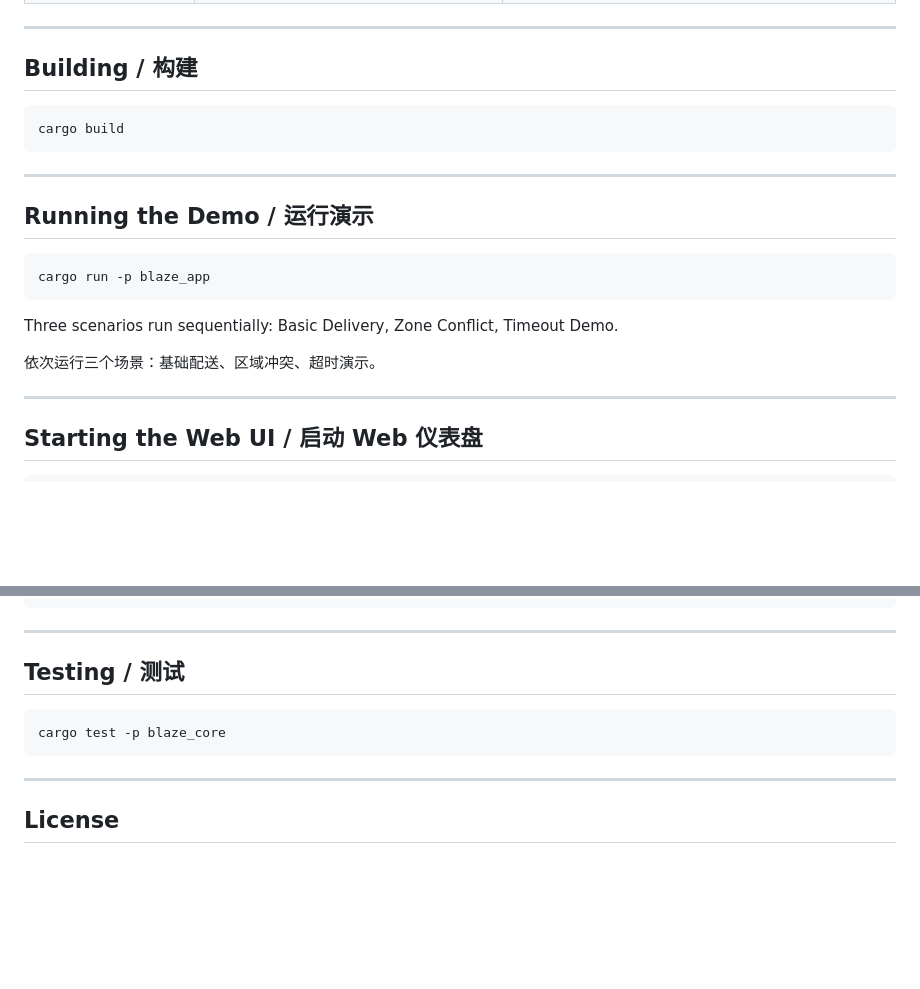
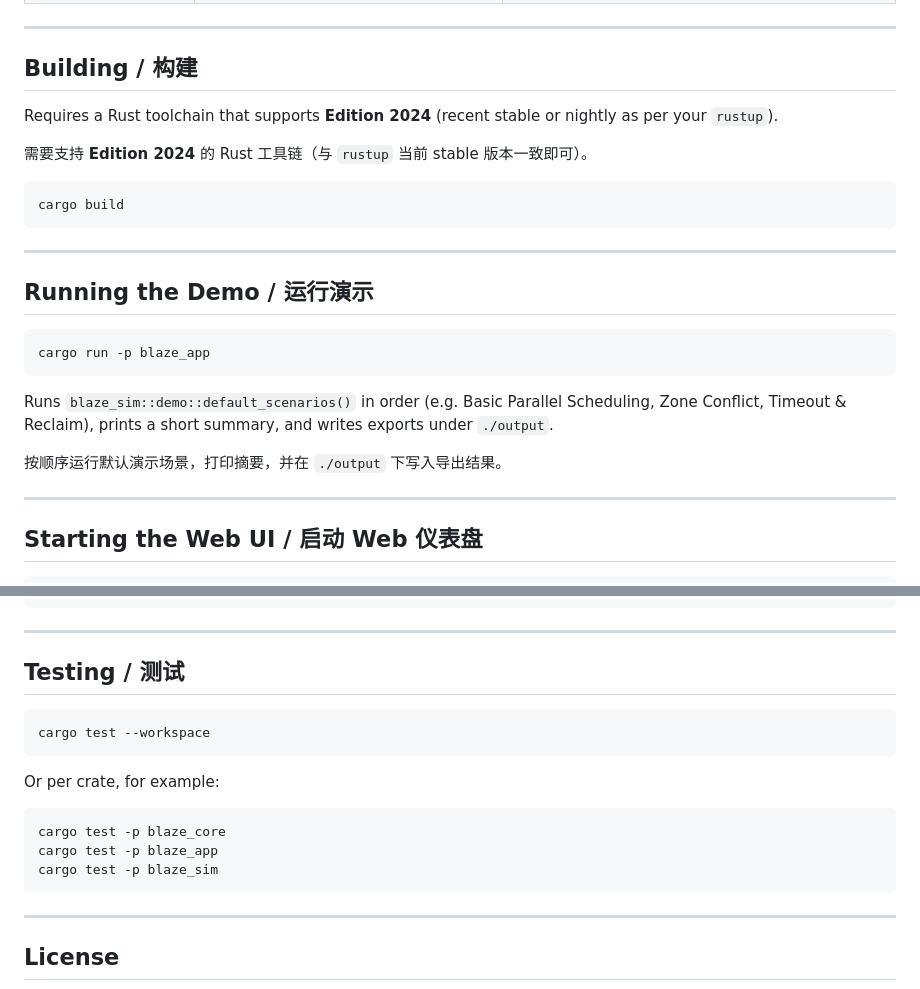
Before and after one commit to onoizu/comp2432, a Markdown page: README.md, 2 parts joined by grey strips. Drawn GitHub-style; blank space fills up the shorter version.

````diff
--- a/README.md
+++ b/README.md
@@ -114,6 +143,10 @@ blaze/
 ---
 
 ## Building / 构建
+
+Requires a Rust toolchain that supports **Edition 2024** (recent stable or nightly as per your `rustup`).
+
+需要支持 **Edition 2024** 的 Rust 工具链（与 `rustup` 当前 stable 版本一致即可）。
 
 ```sh
 cargo build
@@ -127,9 +160,9 @@ cargo build
 cargo run -p blaze_app
 ```
 
-Three scenarios run sequentially: Basic Delivery, Zone Conflict, Timeout Demo.
+Runs `blaze_sim::demo::default_scenarios()` in order (e.g. Basic Parallel Scheduling, Zone Conflict, Timeout & Reclaim), prints a short summary, and writes exports under `./output`.
 
-依次运行三个场景：基础配送、区域冲突、超时演示。
+按顺序运行默认演示场景，打印摘要，并在 `./output` 下写入导出结果。
 
 ---
 
@@ -154,7 +187,15 @@ cargo run -p blaze_app -- --web --port 8080
 ## Testing / 测试
 
 ```sh
+cargo test --workspace
+```
+
+Or per crate, for example:
+
+```sh
 cargo test -p blaze_core
+cargo test -p blaze_app
+cargo test -p blaze_sim
 ```
 
 ---
````
Also changed, not shown: other parts of README.md (+63 -34 lines).
